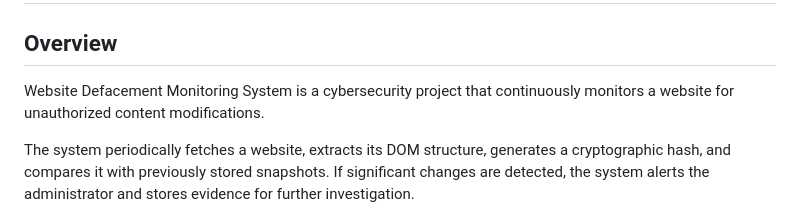
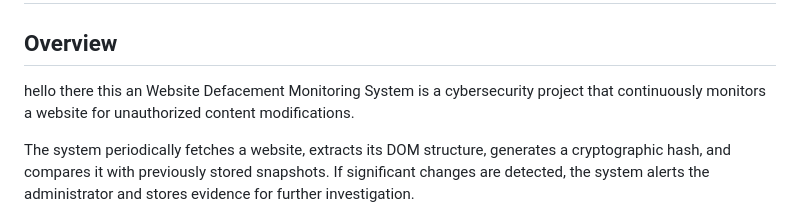
Before and after one commit to SubratoScouTOP/Website-Defacement-Monitoring-System, a Markdown page: README.md, the part around the change. GitHub-like rendering.

```diff
--- a/README.md
+++ b/README.md
@@ -2,7 +2,7 @@
 
 ## Overview
 
-Website Defacement Monitoring System is a cybersecurity project that continuously monitors a website for unauthorized content modifications.
+ hello there this an Website Defacement Monitoring System is a cybersecurity project that continuously monitors a website for unauthorized content modifications.
 
 The system periodically fetches a website, extracts its DOM structure, generates a cryptographic hash, and compares it with previously stored snapshots. If significant changes are detected, the system alerts the administrator and stores evidence for further investigation.
 
```
